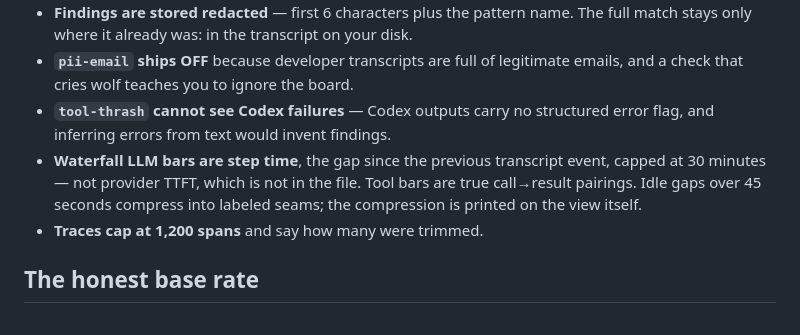
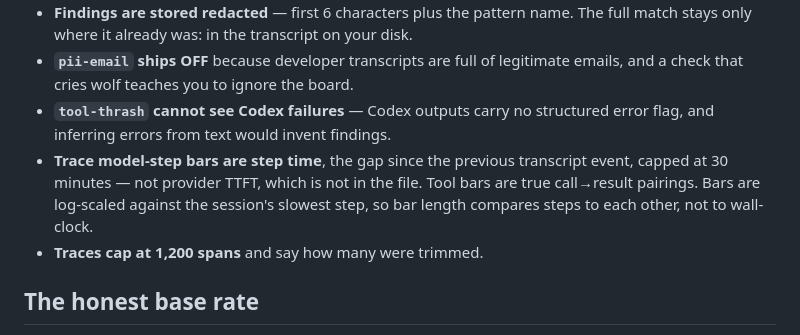
Before and after one commit to eragonlonelyboy-lab/maat, a Markdown page: docs/HONEST-NUMBERS.md, the part around the change. Drawn GitHub-style.

```diff
--- a/docs/HONEST-NUMBERS.md
+++ b/docs/HONEST-NUMBERS.md
@@ -41,7 +41,7 @@ MAAT's whole pitch is that claims need receipts. Same rule applies to MAAT. Here
 - **Findings are stored redacted** — first 6 characters plus the pattern name. The full match stays only where it already was: in the transcript on your disk.
 - **`pii-email` ships OFF** because developer transcripts are full of legitimate emails, and a check that cries wolf teaches you to ignore the board.
 - **`tool-thrash` cannot see Codex failures** — Codex outputs carry no structured error flag, and inferring errors from text would invent findings.
-- **Waterfall LLM bars are step time**, the gap since the previous transcript event, capped at 30 minutes — not provider TTFT, which is not in the file. Tool bars are true call→result pairings. Idle gaps over 45 seconds compress into labeled seams; the compression is printed on the view itself.
+- **Trace model-step bars are step time**, the gap since the previous transcript event, capped at 30 minutes — not provider TTFT, which is not in the file. Tool bars are true call→result pairings. Bars are log-scaled against the session's slowest step, so bar length compares steps to each other, not to wall-clock.
 - **Traces cap at 1,200 spans** and say how many were trimmed.
 
 ## The honest base rate
```
Also changed, not shown: CHANGELOG.md (+4 -2 lines), README.md (+7 -0 lines).
